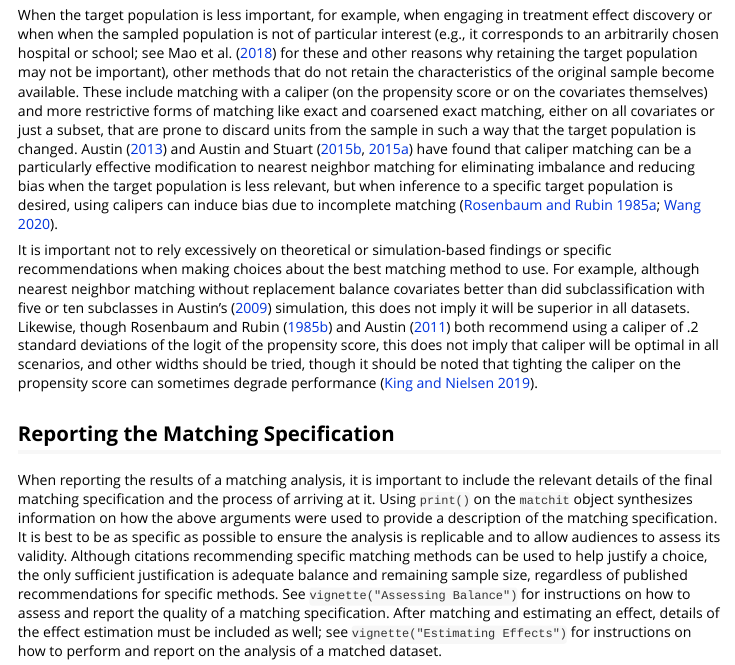
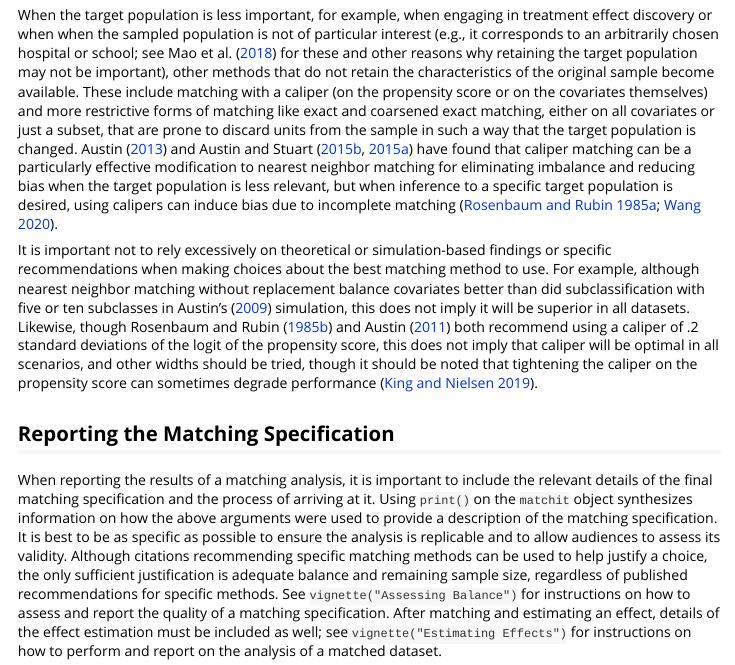
Before and after one commit to kosukeimai/MatchIt, an R Markdown document (vignettes/matching-methods.Rmd): the page in a window 1100 px wide, from 9920 px down. Rendered offline with R 4.5, knitr and Pandoc, with nearby package versions.

Commit message:
Spelling

```diff
--- a/vignettes/matching-methods.Rmd
+++ b/vignettes/matching-methods.Rmd
@@ -165,7 +165,7 @@ When estimating the ATT, a variety of methods can be tried. Genetic matching can
 
 When the target population is less important, for example, when engaging in treatment effect discovery or when when the sampled population is not of particular interest (e.g., it corresponds to an arbitrarily chosen hospital or school; see Mao et al. [-@mao2018] for these and other reasons why retaining the target population may not be important), other methods that do not retain the characteristics of the original sample become available. These include matching with a caliper (on the propensity score or on the covariates themselves) and more restrictive forms of matching like exact and coarsened exact matching, either on all covariates or just a subset, that are prone to discard units from the sample in such a way that the target population is changed. Austin [-@austin2013b] and Austin and Stuart [-@austin2015c; -@austin2015a] have found that caliper matching can be a particularly effective modification to nearest neighbor matching for eliminating imbalance and reducing bias when the target population is less relevant, but when inference to a specific target population is desired, using calipers can induce bias due to incomplete matching [@rosenbaum1985; @wang2020].
 
-It is important not to rely excessively on theoretical or simulation-based findings or specific recommendations when making choices about the best matching method to use. For example, although nearest neighbor matching without replacement balance covariates better than did subclassification with five or ten subclasses in Austin's [-@austin2009c] simulation, this does not imply it will be superior in all datasets. Likewise, though Rosenbaum and Rubin [-@rosenbaum1985a] and Austin [-@austin2011a] both recommend using a caliper of .2 standard deviations of the logit of the propensity score, this does not imply that caliper will be optimal in all scenarios, and other widths should be tried, though it should be noted that tighting the caliper on the propensity score can sometimes degrade performance [@king2019].
+It is important not to rely excessively on theoretical or simulation-based findings or specific recommendations when making choices about the best matching method to use. For example, although nearest neighbor matching without replacement balance covariates better than did subclassification with five or ten subclasses in Austin's [-@austin2009c] simulation, this does not imply it will be superior in all datasets. Likewise, though Rosenbaum and Rubin [-@rosenbaum1985a] and Austin [-@austin2011a] both recommend using a caliper of .2 standard deviations of the logit of the propensity score, this does not imply that caliper will be optimal in all scenarios, and other widths should be tried, though it should be noted that tightening the caliper on the propensity score can sometimes degrade performance [@king2019].
 
 ## Reporting the Matching Specification
 
```
Also changed, not shown: 3 other files.
